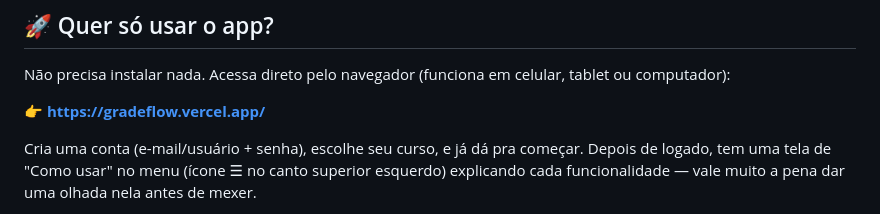
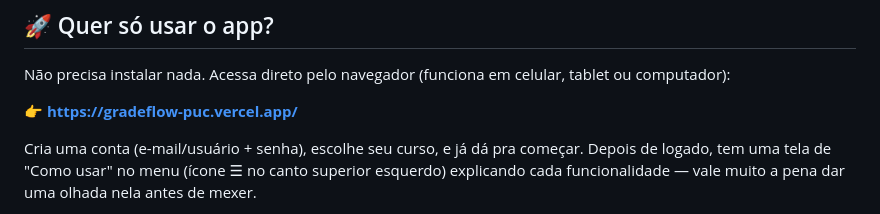
Before and after one commit to JudyFaria/grafo_disciplinas, a Markdown page: README.md, the part around the change. Rendered like a GitHub page.

Commit message:
Update app link in README

```diff
--- a/README.md
+++ b/README.md
@@ -6,7 +6,7 @@ Um planejador visual de matérias para estudantes da PUC-Rio. Mostra suas discip
 
 Não precisa instalar nada. Acessa direto pelo navegador (funciona em celular, tablet ou computador):
 
-**👉 https://gradeflow.vercel.app/**
+**👉 https://gradeflow-puc.vercel.app/**
 
 Cria uma conta (e-mail/usuário + senha), escolhe seu curso, e já dá pra começar. Depois de logado, tem uma tela de "Como usar" no menu (ícone ☰ no canto superior esquerdo) explicando cada funcionalidade — vale muito a pena dar uma olhada nela antes de mexer.
 
```
